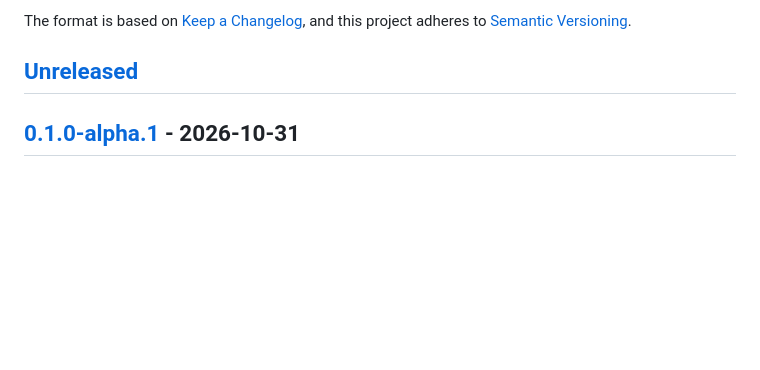
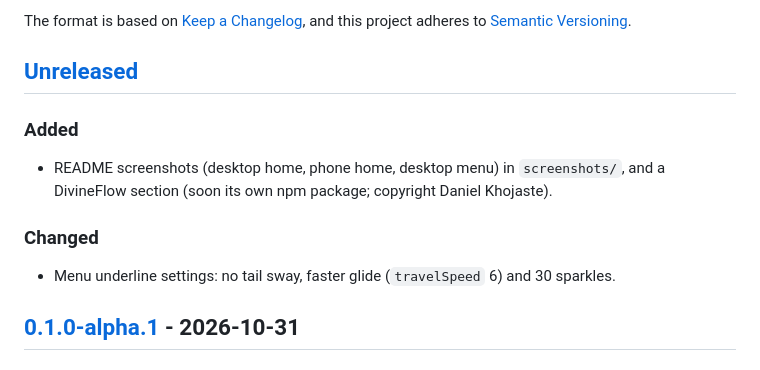
Before and after one commit to DanielKhojaste/dk-portfolio, a Markdown page: CHANGELOG.md, the part around the change. GitHub-like rendering; blank space fills up the shorter version.

```diff
--- a/CHANGELOG.md
+++ b/CHANGELOG.md
@@ -6,6 +6,15 @@ The format is based on [Keep a Changelog](https://keepachangelog.com/en/1.1.0/),
 and this project adheres to [Semantic Versioning](https://semver.org/spec/v2.0.0.html).
 
 ## [Unreleased]
+
+### Added
+
+- README screenshots (desktop home, phone home, desktop menu) in `screenshots/`, and a DivineFlow section
+  (soon its own npm package; copyright Daniel Khojaste).
+
+### Changed
+
+- Menu underline settings: no tail sway, faster glide (`travelSpeed` 6) and 30 sparkles.
 
 ## [0.1.0-alpha.1] - 2026-10-31
 
```
Also changed, not shown: README.md (+18 -0 lines), screenshots/home-desktop.png (added), screenshots/home-mobile.png (added), screenshots/menu-desktop.png (added).
